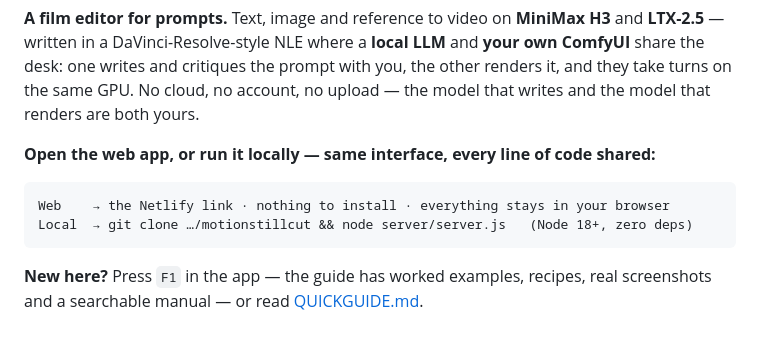
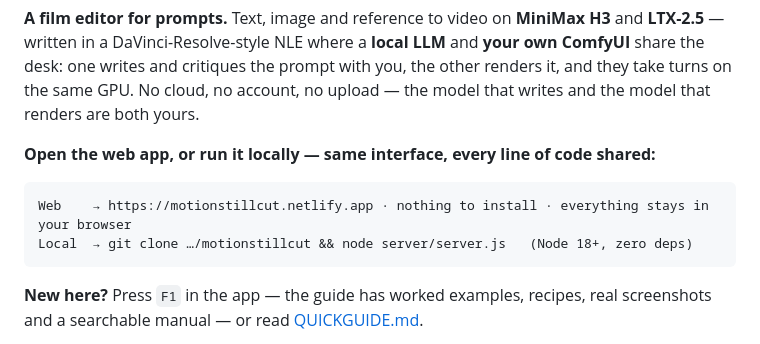
Before and after one commit to eres2k/motionstillcut, a Markdown page: README.md, the part around the change. Rendered like a GitHub page.

````diff
--- a/README.md
+++ b/README.md
@@ -10,7 +10,7 @@ no upload — the model that writes and the model that renders are both yours.
 shared:**
 
 ```
-Web    → the Netlify link · nothing to install · everything stays in your browser
+Web    → https://motionstillcut.netlify.app · nothing to install · everything stays in your browser
 Local  → git clone …/motionstillcut && node server/server.js   (Node 18+, zero deps)
 ```
 
````
